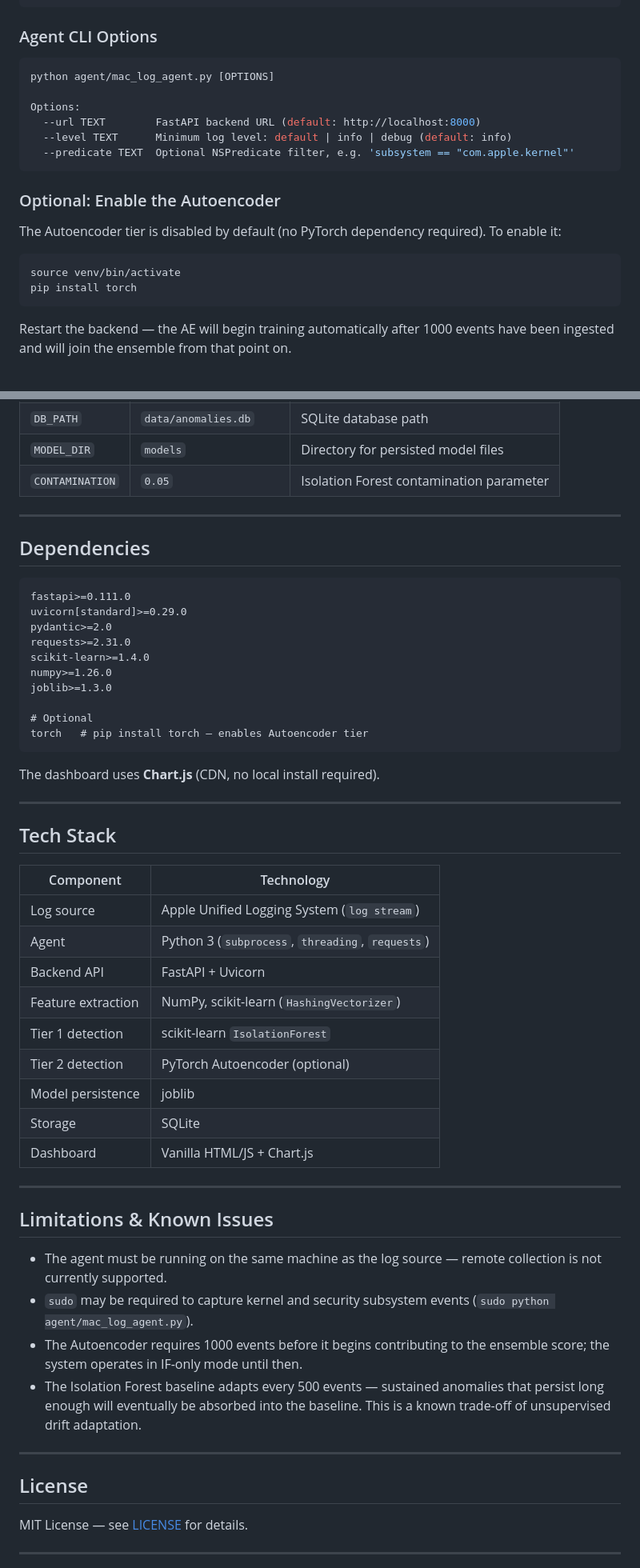
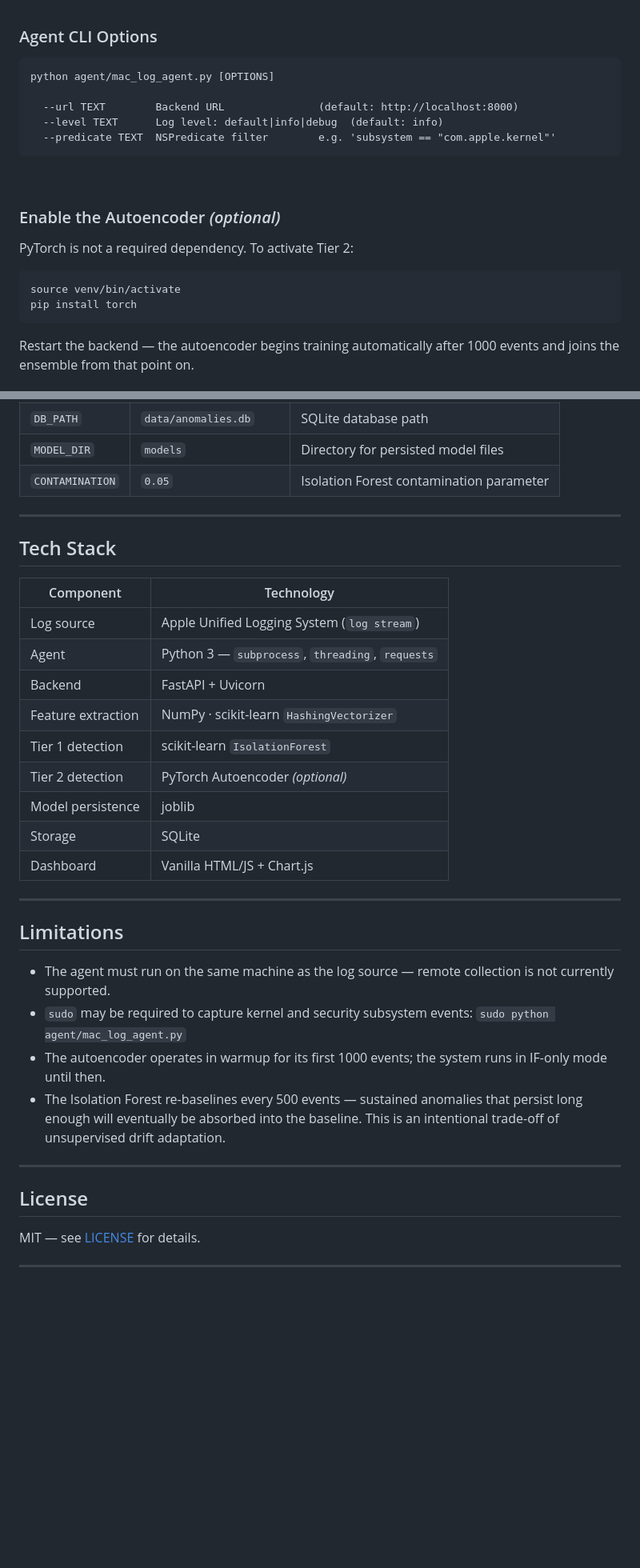
Before and after one commit to abdulwaheedal/logsentinel-mac, a Markdown page: README.md, 2 parts joined by grey strips. Shown at 80% size. Rendered like a GitHub page; blank space fills up the shorter version.

````diff
--- a/README.md
+++ b/README.md
@@ -185,22 +228,23 @@ open dashboard/index.html
 ### Agent CLI Options
 
-```bash
+```
 python agent/mac_log_agent.py [OPTIONS]
 
-Options:
-  --url TEXT        FastAPI backend URL (default: http://localhost:8000)
-  --level TEXT      Minimum log level: default | info | debug (default: info)
-  --predicate TEXT  Optional NSPredicate filter, e.g. 'subsystem == "com.apple.kernel"'
+  --url TEXT        Backend URL               (default: http://localhost:8000)
+  --level TEXT      Log level: default|info|debug  (default: info)
+  --predicate TEXT  NSPredicate filter        e.g. 'subsystem == "com.apple.kernel"'
 ```
 
-### Optional: Enable the Autoencoder
+<br>
 
-The Autoencoder tier is disabled by default (no PyTorch dependency required). To enable it:
+### Enable the Autoencoder *(optional)*
+
+PyTorch is not a required dependency. To activate Tier 2:
 
 ```bash
 source venv/bin/activate
 pip install torch
 ```
 
-Restart the backend — the AE will begin training automatically after 1000 events have been ingested and will join the ensemble from that point on.
+Restart the backend — the autoencoder begins training automatically after 1000 events and joins the ensemble from that point on.
 
@@ -225,53 +271,34 @@ bash scripts/install-launchdaemon.sh
 
 ---
 
-## Dependencies
-
-```
-fastapi>=0.111.0
-uvicorn[standard]>=0.29.0
-pydantic>=2.0
-requests>=2.31.0
-scikit-learn>=1.4.0
-numpy>=1.26.0
-joblib>=1.3.0
-
-# Optional
-torch   # pip install torch — enables Autoencoder tier
-```
-
-The dashboard uses **Chart.js** (CDN, no local install required).
-
----
-
 ## Tech Stack
 
 | Component | Technology |
 |---|---|
 | Log source | Apple Unified Logging System (`log stream`) |
-| Agent | Python 3 (`subprocess`, `threading`, `requests`) |
-| Backend API | FastAPI + Uvicorn |
-| Feature extraction | NumPy, scikit-learn (`HashingVectorizer`) |
+| Agent | Python 3 — `subprocess`, `threading`, `requests` |
+| Backend | FastAPI + Uvicorn |
+| Feature extraction | NumPy · scikit-learn `HashingVectorizer` |
 | Tier 1 detection | scikit-learn `IsolationForest` |
-| Tier 2 detection | PyTorch Autoencoder (optional) |
+| Tier 2 detection | PyTorch Autoencoder *(optional)* |
 | Model persistence | joblib |
 | Storage | SQLite |
 | Dashboard | Vanilla HTML/JS + Chart.js |
 
 ---
 
-## Limitations & Known Issues
+## Limitations
 
-- The agent must be running on the same machine as the log source — remote collection is not currently supported.
-- `sudo` may be required to capture kernel and security subsystem events (`sudo python agent/mac_log_agent.py`).
-- The Autoencoder requires 1000 events before it begins contributing to the ensemble score; the system operates in IF-only mode until then.
-- The Isolation Forest baseline adapts every 500 events — sustained anomalies that persist long enough will eventually be absorbed into the baseline. This is a known trade-off of unsupervised drift adaptation.
+- The agent must run on the same machine as the log source — remote collection is not currently supported.
+- `sudo` may be required to capture kernel and security subsystem events: `sudo python agent/mac_log_agent.py`
+- The autoencoder operates in warmup for its first 1000 events; the system runs in IF-only mode until then.
+- The Isolation Forest re-baselines every 500 events — sustained anomalies that persist long enough will eventually be absorbed into the baseline. This is an intentional trade-off of unsupervised drift adaptation.
 
 ---
 
 ## License
 
-MIT License — see [LICENSE](LICENSE) for details.
+MIT — see [LICENSE](LICENSE) for details.
 
 ---
 
````
Also changed, not shown: other parts of README.md (+144 -87 lines).
